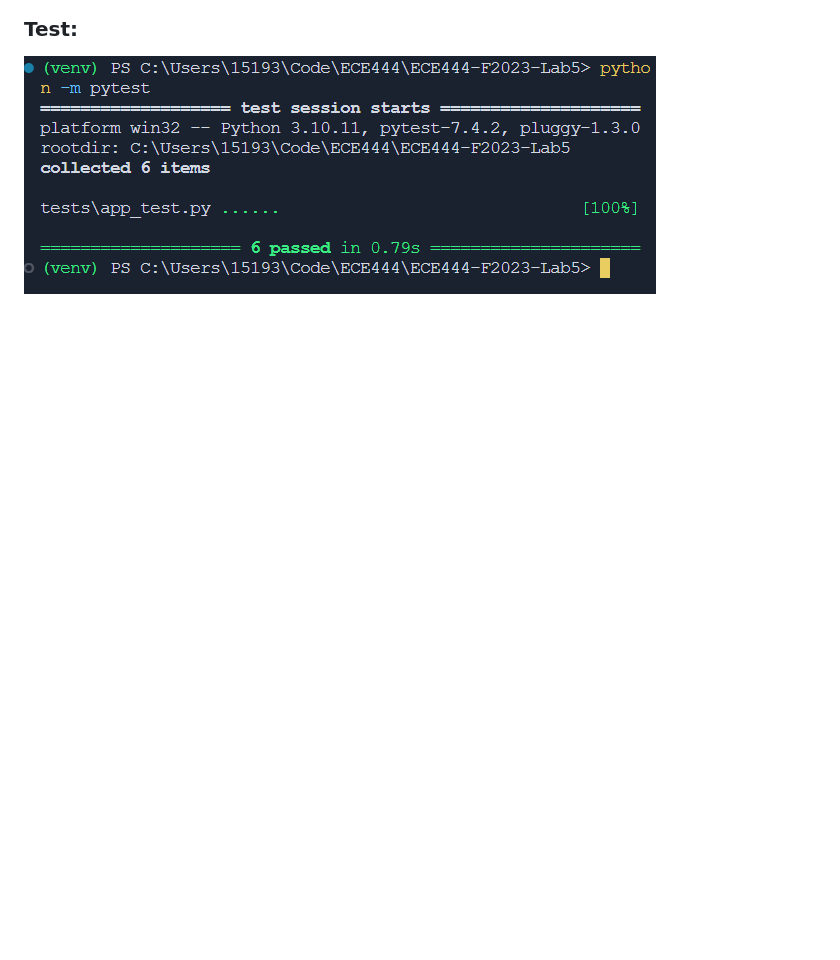
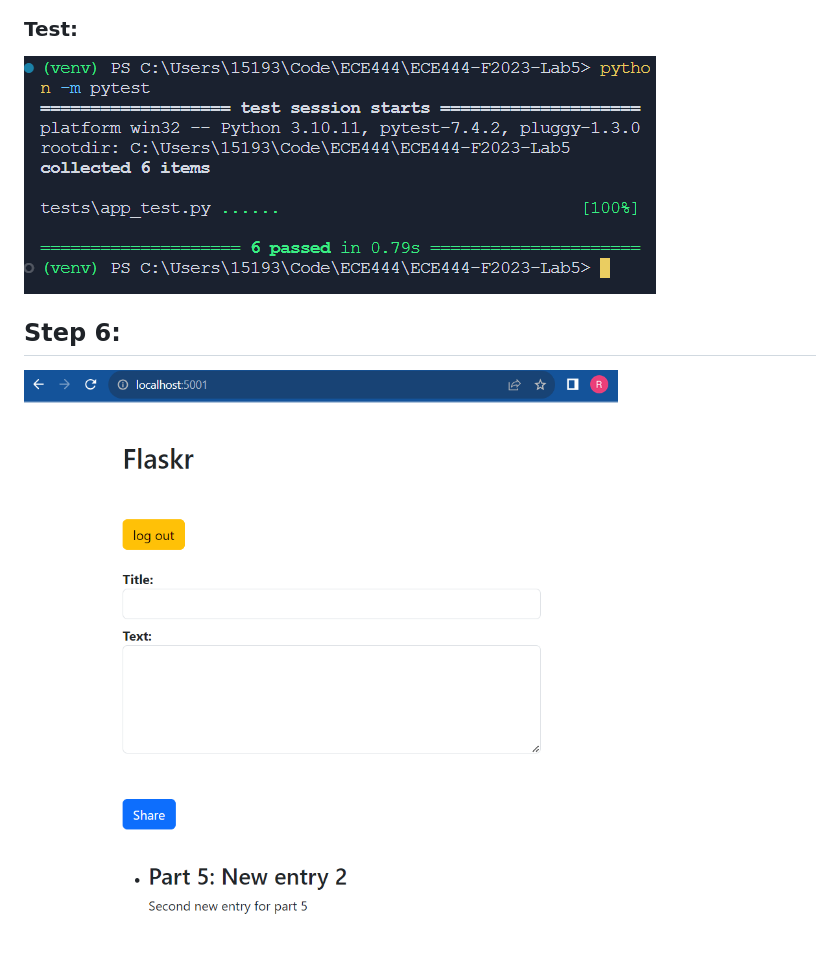
Before and after one commit to rowanhnwl/ECE444-F2023-Lab5, a Markdown page: README.md, the part around the change. GitHub-like rendering; pictures changed too: media/Step6.png (added); blank space fills up the shorter version.

Commit message:
Sixth step complete

```diff
--- a/README.md
+++ b/README.md
@@ -34,3 +34,6 @@
 
 ### Test: ###
 ![Alt text](media/Step5Test.png)
+
+## Step 6: ##
+![Alt text](media/Step6.png)
```
Also changed, not shown: 2 other files.
